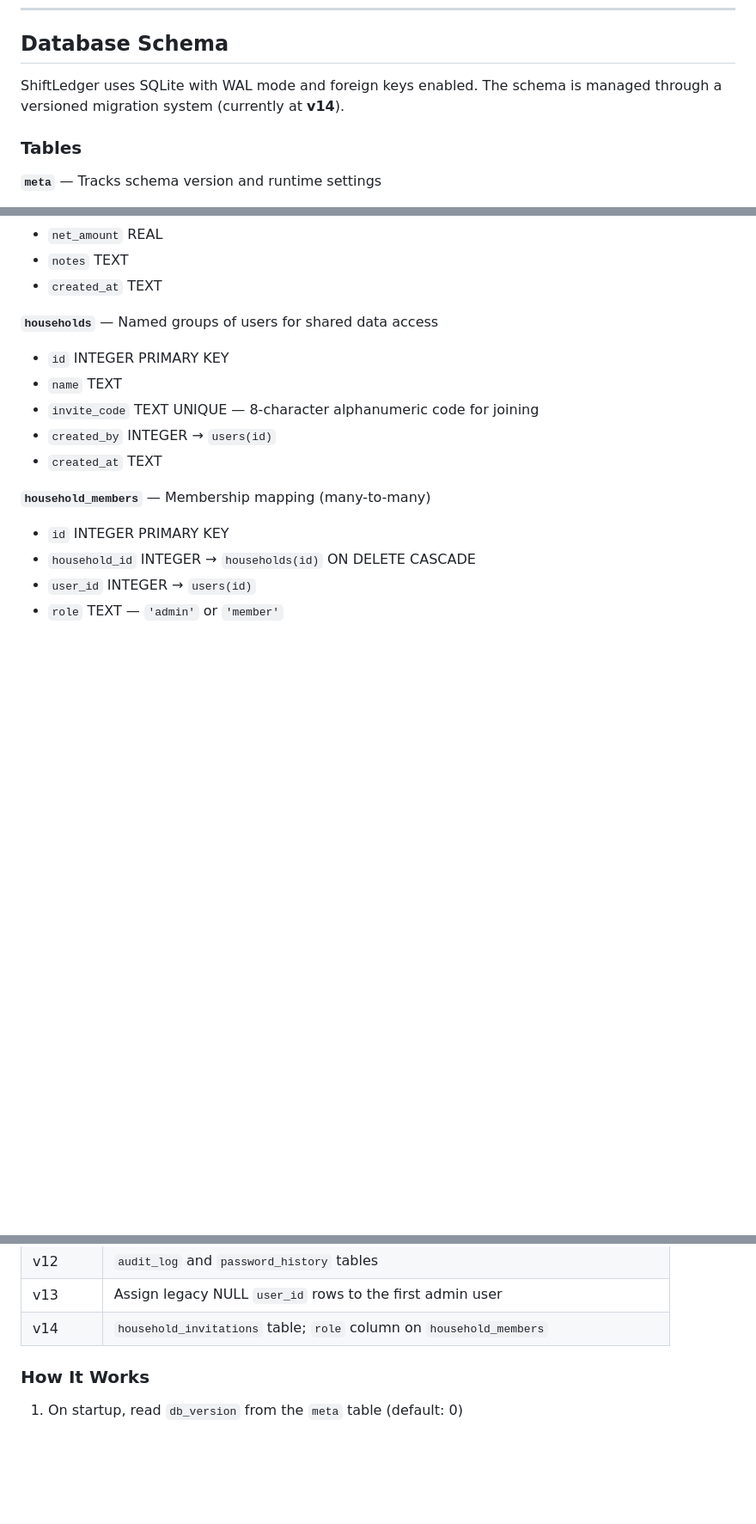
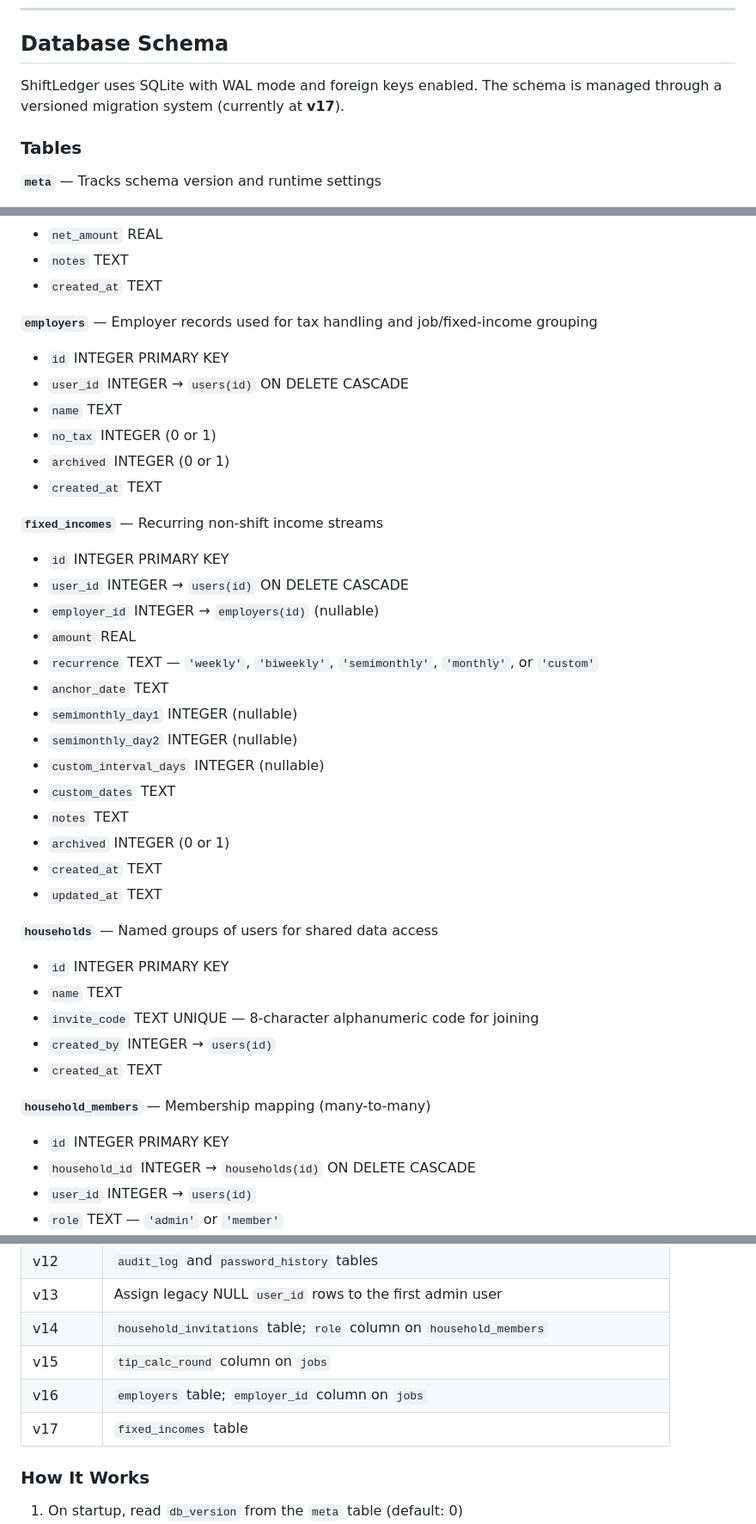
Before and after one commit to digitalunconciousness/shiftledger, a Markdown page: docs/wiki/Architecture.md, 3 parts joined by grey strips. Shown at 86% size. Drawn GitHub-style; blank space fills up the shorter version.

```diff
--- a/docs/wiki/Architecture.md
+++ b/docs/wiki/Architecture.md
@@ -61,7 +61,7 @@ There is no build step, transpilation, or bundling. The backend is a single `ser
 
 ## Database Schema
 
-ShiftLedger uses SQLite with WAL mode and foreign keys enabled. The schema is managed through a versioned migration system (currently at **v14**).
+ShiftLedger uses SQLite with WAL mode and foreign keys enabled. The schema is managed through a versioned migration system (currently at **v17**).
 
 ### Tables
 
@@ -153,6 +155,30 @@ ShiftLedger uses SQLite with WAL mode and foreign keys enabled. The schema is ma
 - `net_amount` REAL
 - `notes` TEXT
 - `created_at` TEXT
+
+**`employers`** — Employer records used for tax handling and job/fixed-income grouping
+- `id` INTEGER PRIMARY KEY
+- `user_id` INTEGER → `users(id)` ON DELETE CASCADE
+- `name` TEXT
+- `no_tax` INTEGER (0 or 1)
+- `archived` INTEGER (0 or 1)
+- `created_at` TEXT
+
+**`fixed_incomes`** — Recurring non-shift income streams
+- `id` INTEGER PRIMARY KEY
+- `user_id` INTEGER → `users(id)` ON DELETE CASCADE
+- `employer_id` INTEGER → `employers(id)` (nullable)
+- `amount` REAL
+- `recurrence` TEXT — `'weekly'`, `'biweekly'`, `'semimonthly'`, `'monthly'`, or `'custom'`
+- `anchor_date` TEXT
+- `semimonthly_day1` INTEGER (nullable)
+- `semimonthly_day2` INTEGER (nullable)
+- `custom_interval_days` INTEGER (nullable)
+- `custom_dates` TEXT
+- `notes` TEXT
+- `archived` INTEGER (0 or 1)
+- `created_at` TEXT
+- `updated_at` TEXT
 
 **`households`** — Named groups of users for shared data access
 - `id` INTEGER PRIMARY KEY
@@ -213,6 +239,9 @@ Migrations are defined as an array of functions in `server.js`. Each function ru
 | v12 | `audit_log` and `password_history` tables |
 | v13 | Assign legacy NULL `user_id` rows to the first admin user |
 | v14 | `household_invitations` table; `role` column on `household_members` |
+| v15 | `tip_calc_round` column on `jobs` |
+| v16 | `employers` table; `employer_id` column on `jobs` |
+| v17 | `fixed_incomes` table |
 
 ### How It Works
 
```
Also changed, not shown: other parts of docs/wiki/Architecture.md (+2 -0 lines), docs/wiki/API-Reference.md (+101 -2 lines), docs/wiki/Admin-Guide.md (+34 -1 lines).
